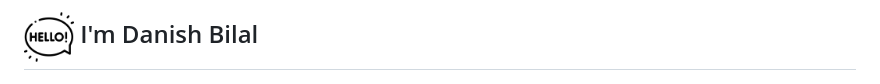
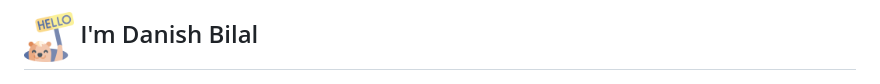
Before and after one commit to danishbilalansari/danishbilalansari, a Markdown page: README.md, the part around the change. GitHub-like rendering.

```diff
--- a/README.md
+++ b/README.md
@@ -15,7 +15,7 @@ Here are some ideas to get you started:
 - ⚡ Fun fact: ...
 -->
 
-## <img src="https://github.com/danishbilalansari/danishbilalansari/blob/4f36a0bbc54fc2b2f111f0ceb234b82e3a9013eb/Images/hello-1.png" alt="Hi" width="50" style="vertical-align: middle; line-height: 50px;"> I'm Danish Bilal
+## <img src="https://github.com/danishbilalansari/danishbilalansari/blob/d80f5633ed51cf8ee37912dff23ef5c82b88280a/Images/hello.png" alt="Hello" width="50" style="vertical-align: middle; line-height: 50px;"> I'm Danish Bilal
 
 <!--## 👋 Hi, I'm Danish Bilal-->
 
```
